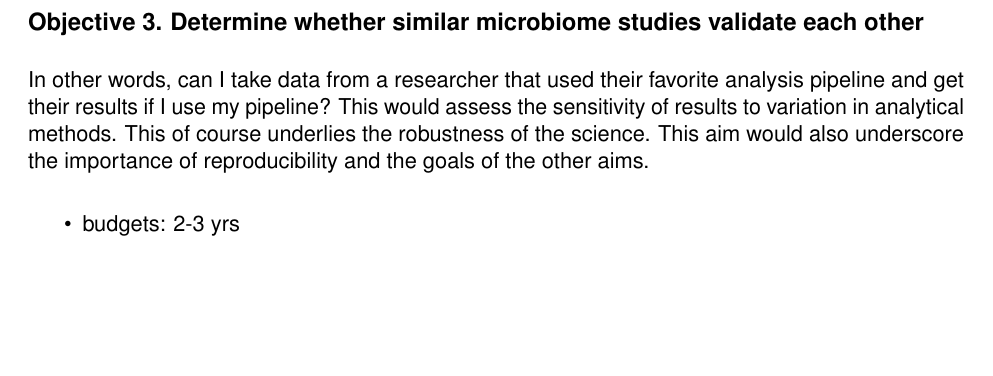
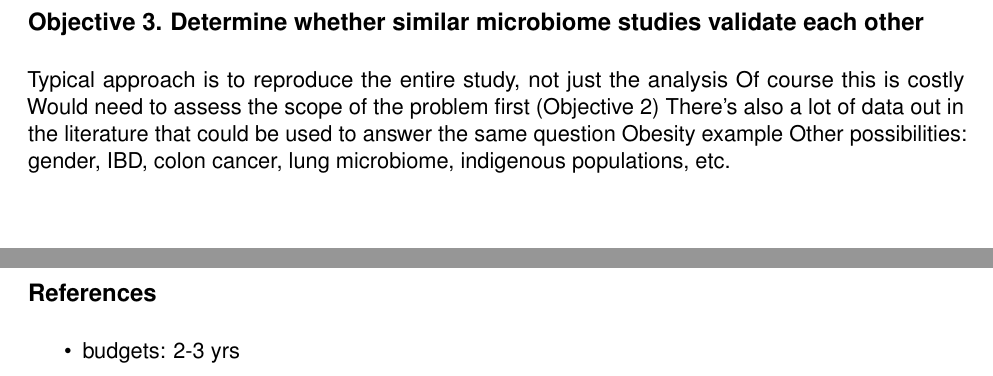
Before and after one commit to riffomonas/ArnoldFoundation_2015, an R Markdown document (Repro_ArnoldFound_2015.Rmd): part of page 6 of 7 before the commit and two parts of pages 6 and 7 of 7 after it, the two joined at a grey line, cut so that both start at the same text, the shorter picture padded with empty space. The pictures show the output file Repro_ArnoldFound_2015.pdf that the author committed with the source.

Commit message:
Outline Objective 3

```diff
--- a/Repro_ArnoldFound_2015.Rmd
+++ b/Repro_ArnoldFound_2015.Rmd
@@ -77,11 +77,15 @@ We will broadly recruit an international and diverse cohort of microbiome resear
 
 
 
-
-
 ## Objective 3. Determine whether similar microbiome studies validate each other
 
-In other words, can I take data from a researcher that used their favorite analysis pipeline and get their results if I use my pipeline? This would  assess the sensitivity of results to variation in analytical methods. This of course underlies the robustness of the science. This aim would also underscore the importance of reproducibility and the goals of the other aims.
+Typical approach is to reproduce the entire study, not just the analysis
+Of course this is costly
+Would need to assess the scope of the problem first (Objective 2)
+There's also a lot of data out in the literature that could be used to answer the same question
+Obesity example
+Other possibilities: gender, IBD, colon cancer, lung microbiome, indigenous populations, etc.
+
 
 
 
```
Also changed, not shown: Repro_ArnoldFound_2015.pdf.
